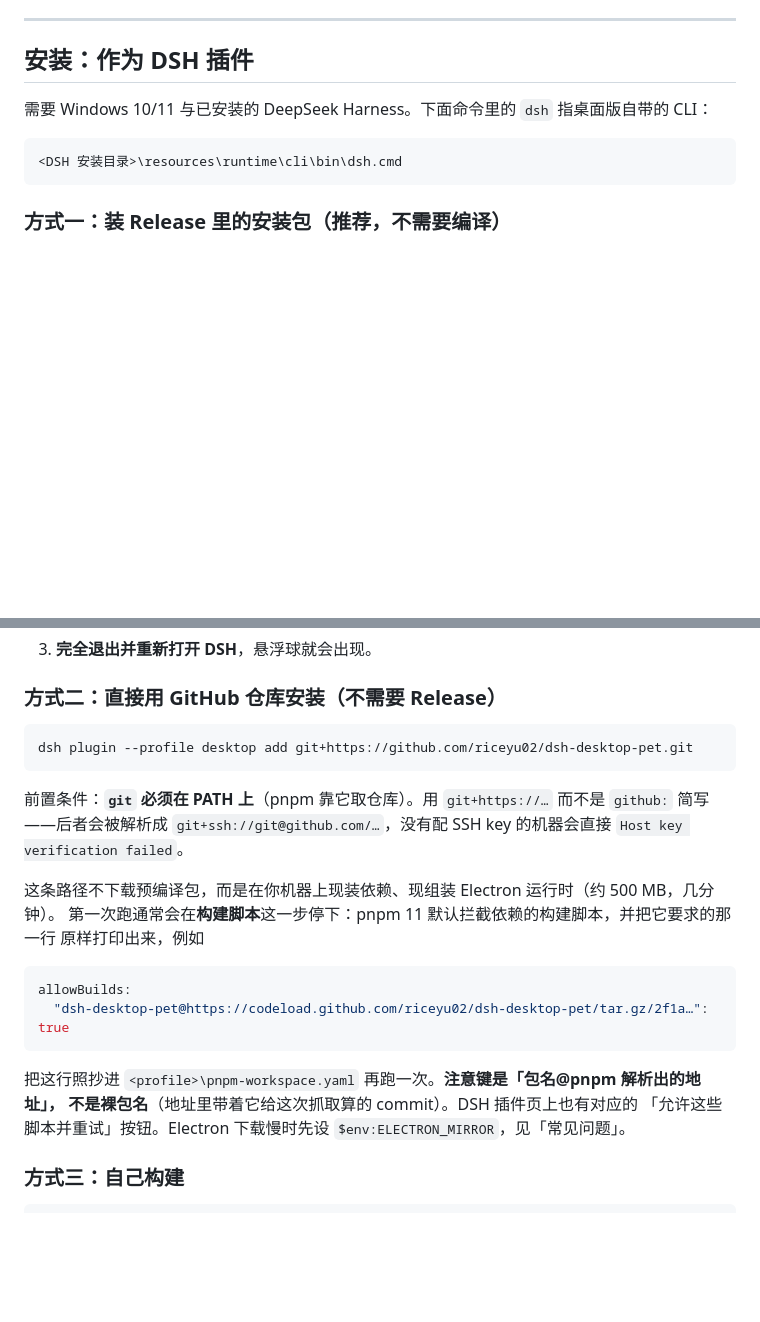
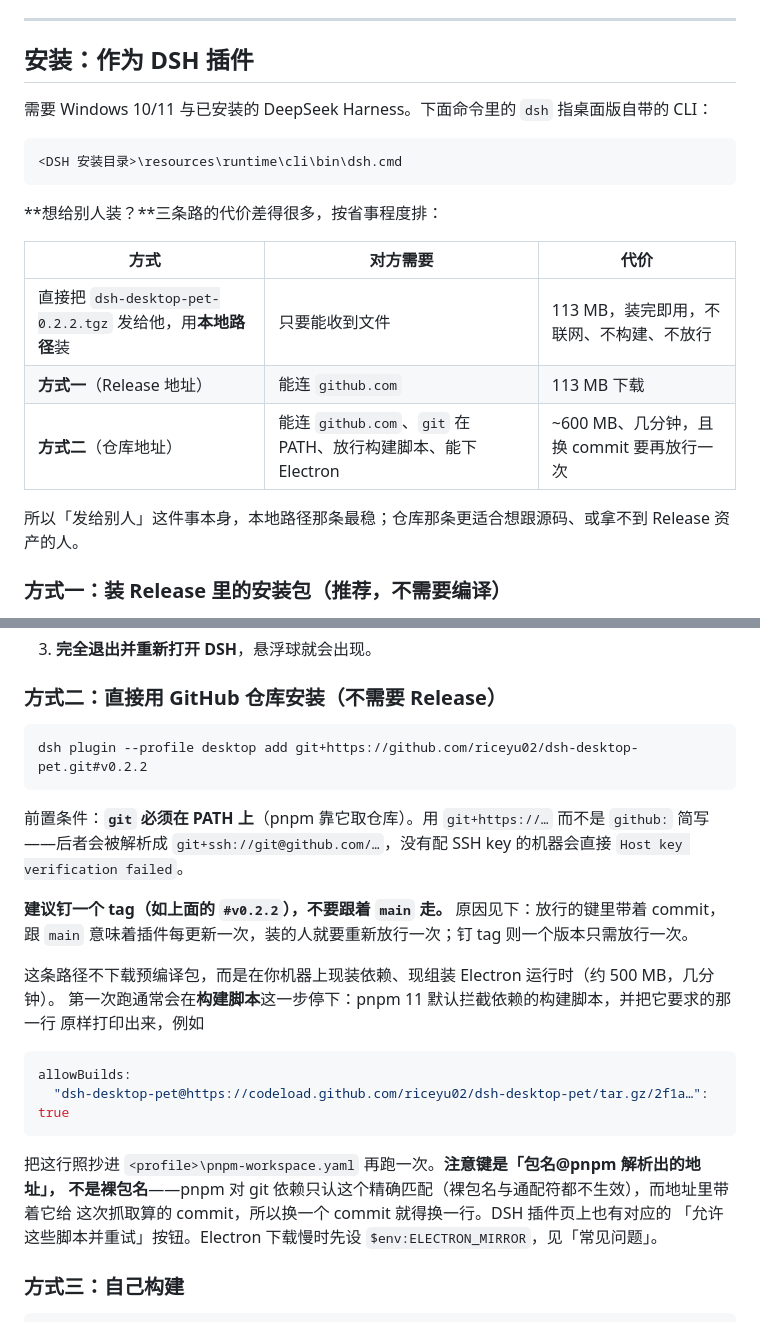
Before and after one commit to riceyu02/dsh-floatball-pet, a Markdown page: README.md, 2 parts joined by grey strips. Rendered like a GitHub page; blank space fills up the shorter version.

Commit message:
﻿Docs: how to hand the plugin to someone else, and pin the git example to a tag
- install section now compares the three routes by what the other machine needs:
  a local tarball needs nothing but the file, the release URL needs github.com, and
  the git route additionally needs git on PATH, a build-script approval and a ~100 MB
  Electron download plus a several-minute build
- the git example is pinned to #v0.2.2: pnpm's allowBuilds key for a git dependency is
  "name@<resolved tarball url>", checked by exact match only (bare names and wildcards
  are skipped because a git depPath has a non-semver version), so the key changes with
  every commit. Pinning a tag means one approval per version instead of per commit.

````diff
--- a/README.md
+++ b/README.md
@@ -63,6 +63,16 @@ DeepSeek Harness 窗口**。
 <DSH 安装目录>\resources\runtime\cli\bin\dsh.cmd
 ```
 
+**想给别人装？**三条路的代价差得很多，按省事程度排：
+
+| 方式 | 对方需要 | 代价 |
+|---|---|---|
+| 直接把 `dsh-desktop-pet-0.2.2.tgz` 发给他，用**本地路径**装 | 只要能收到文件 | 113 MB，装完即用，不联网、不构建、不放行 |
+| **方式一**（Release 地址） | 能连 `github.com` | 113 MB 下载 |
+| **方式二**（仓库地址） | 能连 `github.com`、`git` 在 PATH、放行构建脚本、能下 Electron | ~600 MB、几分钟，且换 commit 要再放行一次 |
+
+所以「发给别人」这件事本身，本地路径那条最稳；仓库那条更适合想跟源码、或拿不到 Release 资产的人。
+
 ### 方式一：装 Release 里的安装包（推荐，不需要编译）
 
 1. 到 [Releases](https://github.com/riceyu02/dsh-desktop-pet/releases) 下载
@@ -84,12 +94,15 @@ DeepSeek Harness 窗口**。
 ### 方式二：直接用 GitHub 仓库安装（不需要 Release）
 
 ```powershell
-dsh plugin --profile desktop add git+https://github.com/riceyu02/dsh-desktop-pet.git
+dsh plugin --profile desktop add git+https://github.com/riceyu02/dsh-desktop-pet.git#v0.2.2
 ```
 
 前置条件：**`git` 必须在 PATH 上**（pnpm 靠它取仓库）。用 `git+https://…` 而不是 `github:` 简写
 ——后者会被解析成 `git+ssh://git@github.com/…`，没有配 SSH key 的机器会直接
 `Host key verification failed`。
+
+**建议钉一个 tag（如上面的 `#v0.2.2`），不要跟着 `main` 走。** 原因见下：放行的键里带着 commit，
+跟 `main` 意味着插件每更新一次，装的人就要重新放行一次；钉 tag 则一个版本只需放行一次。
 
 这条路径不下载预编译包，而是在你机器上现装依赖、现组装 Electron 运行时（约 500 MB，几分钟）。
 第一次跑通常会在**构建脚本**这一步停下：pnpm 11 默认拦截依赖的构建脚本，并把它要求的那一行
@@ -101,7 +114,8 @@ allowBuilds:
 ```
 
 把这行照抄进 `<profile>\pnpm-workspace.yaml` 再跑一次。**注意键是「包名@pnpm 解析出的地址」，
-不是裸包名**（地址里带着它给这次抓取算的 commit）。DSH 插件页上也有对应的
+不是裸包名**——pnpm 对 git 依赖只认这个精确匹配（裸包名与通配符都不生效），而地址里带着它给
+这次抓取算的 commit，所以换一个 commit 就得换一行。DSH 插件页上也有对应的
 「允许这些脚本并重试」按钮。Electron 下载慢时先设 `$env:ELECTRON_MIRROR`，见「常见问题」。
 
 ### 方式三：自己构建
````
